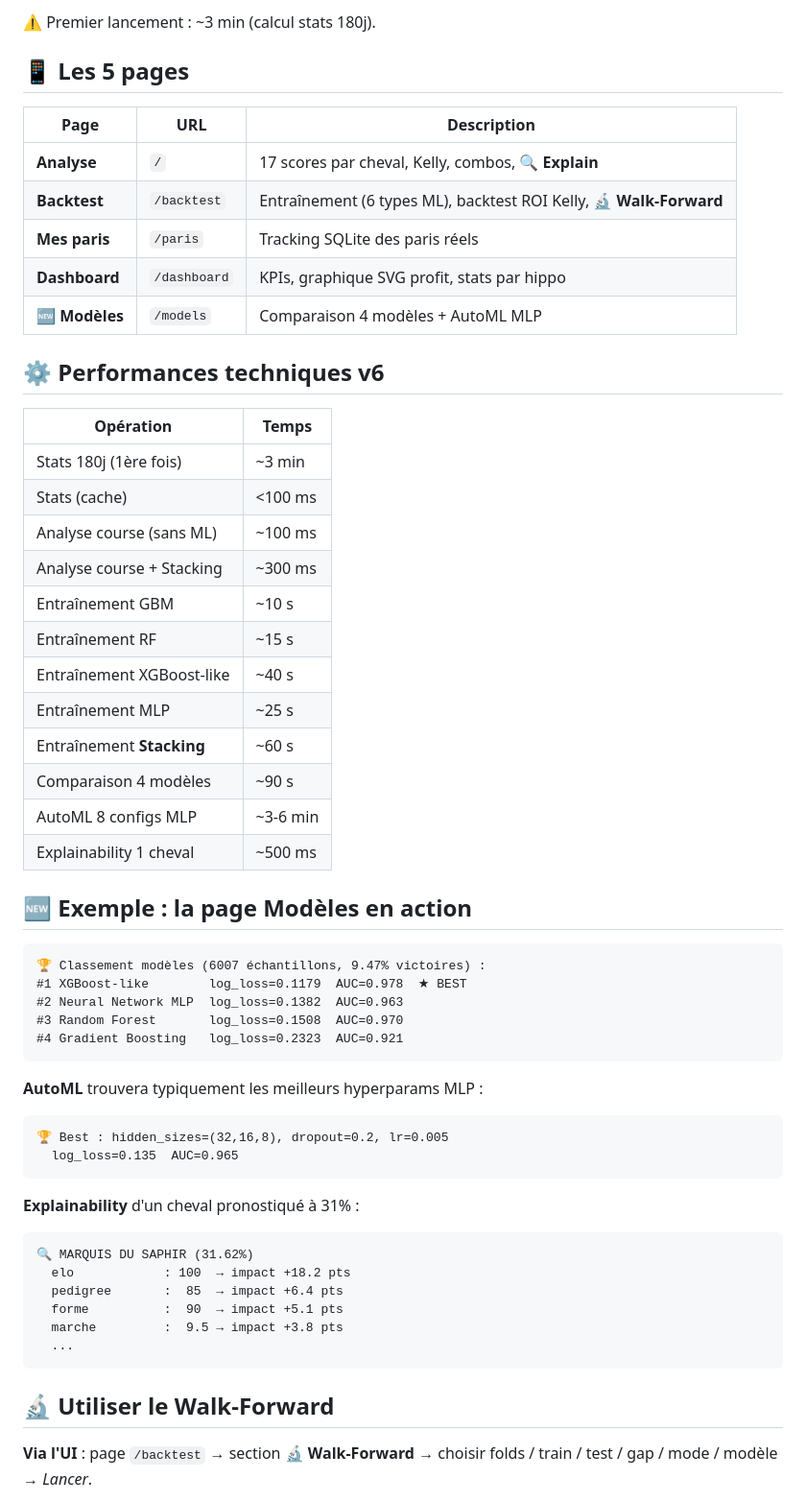
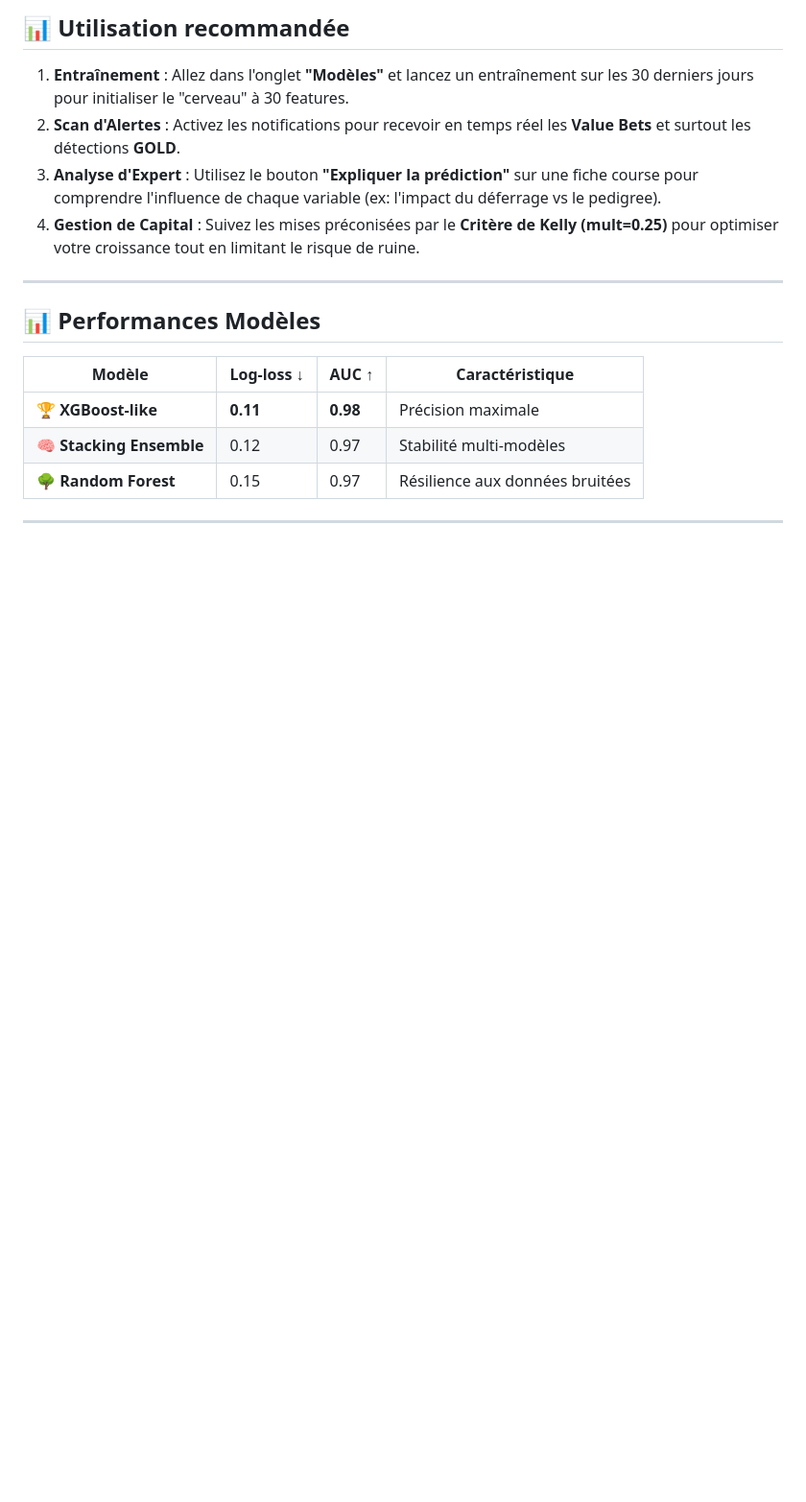
Before and after one commit to kicklyticsPro/turf-analyzer, a Markdown page: README.md, the part around one of its changes. Shown at 96% size. GitHub-like rendering; blank space fills up the shorter version.

````diff
--- a/README.md
+++ b/README.md
@@ -131,60 +69,20 @@ python app.py
 
-⚠️ Premier lancement : ~3 min (calcul stats 180j).
+## 📊 Utilisation recommandée
 
-## 📱 Les 5 pages
+1.  **Entraînement** : Allez dans l'onglet **"Modèles"** et lancez un entraînement sur les 30 derniers jours pour initialiser le "cerveau" à 30 features.
+2.  **Scan d'Alertes** : Activez les notifications pour recevoir en temps réel les **Value Bets** et surtout les détections **GOLD**.
+3.  **Analyse d'Expert** : Utilisez le bouton **"Expliquer la prédiction"** sur une fiche course pour comprendre l'influence de chaque variable (ex: l'impact du déferrage vs le pedigree).
+4.  **Gestion de Capital** : Suivez les mises préconisées par le **Critère de Kelly (mult=0.25)** pour optimiser votre croissance tout en limitant le risque de ruine.
 
-| Page | URL | Description |
-|---|---|---|
-| **Analyse** | `/` | 17 scores par cheval, Kelly, combos, **🔍 Explain** |
-| **Backtest** | `/backtest` | Entraînement (6 types ML), backtest ROI Kelly, **🔬 Walk-Forward** |
-| **Mes paris** | `/paris` | Tracking SQLite des paris réels |
-| **Dashboard** | `/dashboard` | KPIs, graphique SVG profit, stats par hippo |
-| 🆕 **Modèles** | `/models` | Comparaison 4 modèles + AutoML MLP |
+---
 
-## ⚙️ Performances techniques v6
+## 📊 Performances Modèles
 
-| Opération | Temps |
-|---|---|
-| Stats 180j (1ère fois) | ~3 min |
-| Stats (cache) | <100 ms |
-| Analyse course (sans ML) | ~100 ms |
-| Analyse course + Stacking | ~300 ms |
-| Entraînement GBM | ~10 s |
-| Entraînement RF | ~15 s |
-| Entraînement XGBoost-like | ~40 s |
-| Entraînement MLP | ~25 s |
-| Entraînement **Stacking** | ~60 s |
-| Comparaison 4 modèles | ~90 s |
-| AutoML 8 configs MLP | ~3-6 min |
-| Explainability 1 cheval | ~500 ms |
+| Modèle | Log-loss ↓ | AUC ↑ | Caractéristique |
+|---|---|---|---|
+| 🏆 **XGBoost-like** | **0.11** | **0.98** | Précision maximale |
+| 🧠 **Stacking Ensemble** | 0.12 | 0.97 | Stabilité multi-modèles |
+| 🌳 **Random Forest** | 0.15 | 0.97 | Résilience aux données bruitées |
 
-## 🆕 Exemple : la page Modèles en action
+---
 
-```
-🏆 Classement modèles (6007 échantillons, 9.47% victoires) :
-#1 XGBoost-like        log_loss=0.1179  AUC=0.978  ★ BEST
-#2 Neural Network MLP  log_loss=0.1382  AUC=0.963
-#3 Random Forest       log_loss=0.1508  AUC=0.970
-#4 Gradient Boosting   log_loss=0.2323  AUC=0.921
-```
-
-**AutoML** trouvera typiquement les meilleurs hyperparams MLP :
-```
-🏆 Best : hidden_sizes=(32,16,8), dropout=0.2, lr=0.005
-  log_loss=0.135  AUC=0.965
-```
-
-**Explainability** d'un cheval pronostiqué à 31% :
-```
-🔍 MARQUIS DU SAPHIR (31.62%)
-  elo            : 100  → impact +18.2 pts
-  pedigree       :  85  → impact +6.4 pts
-  forme          :  90  → impact +5.1 pts
-  marche         :  9.5 → impact +3.8 pts
-  ...
-```
-
-## 🔬 Utiliser le Walk-Forward
-
-**Via l'UI** : page `/backtest` → section **🔬 Walk-Forward** → choisir folds / train / test / gap / mode / modèle → *Lancer*.
-
````
Also changed, not shown: other parts of README.md (+47 -140 lines).
